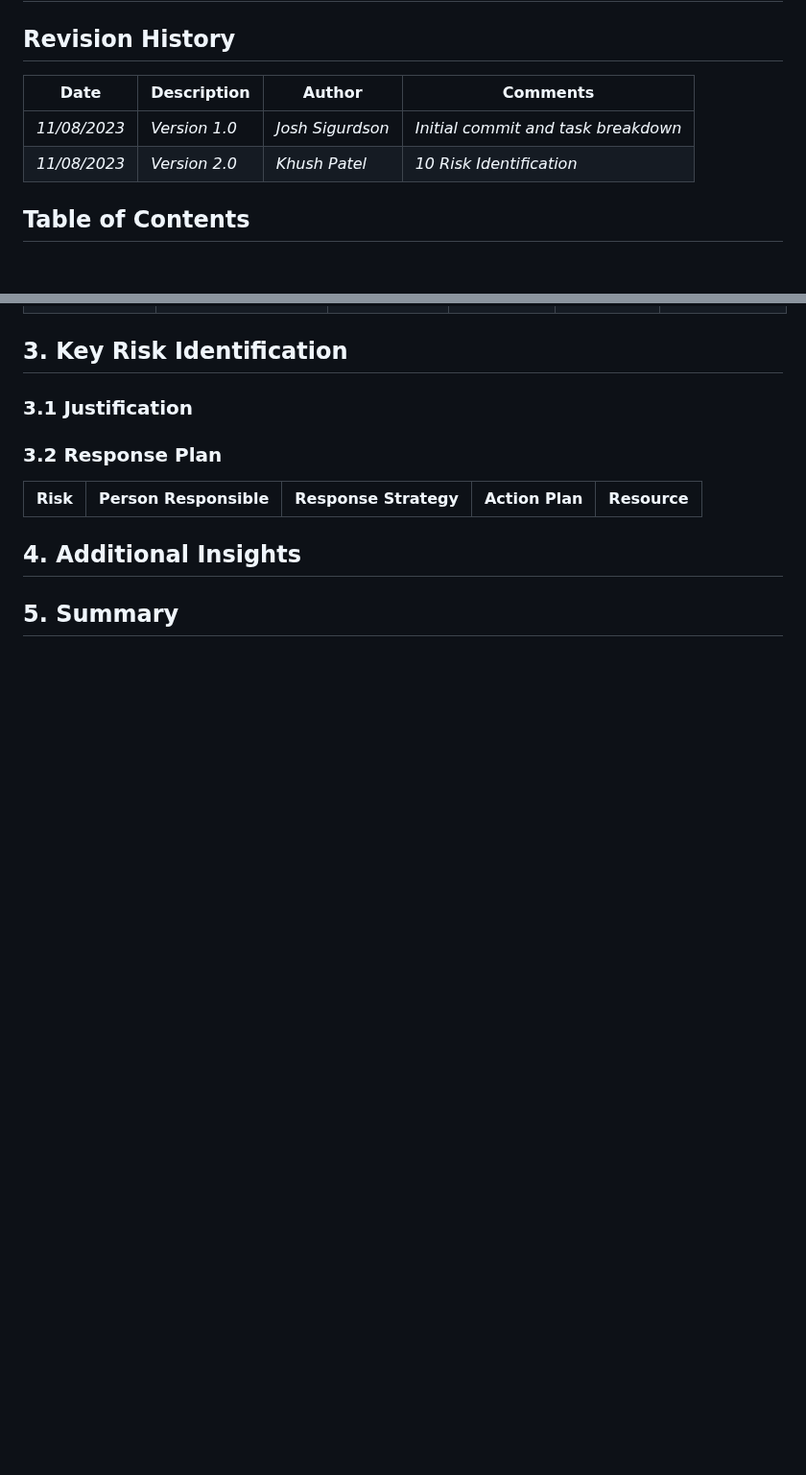
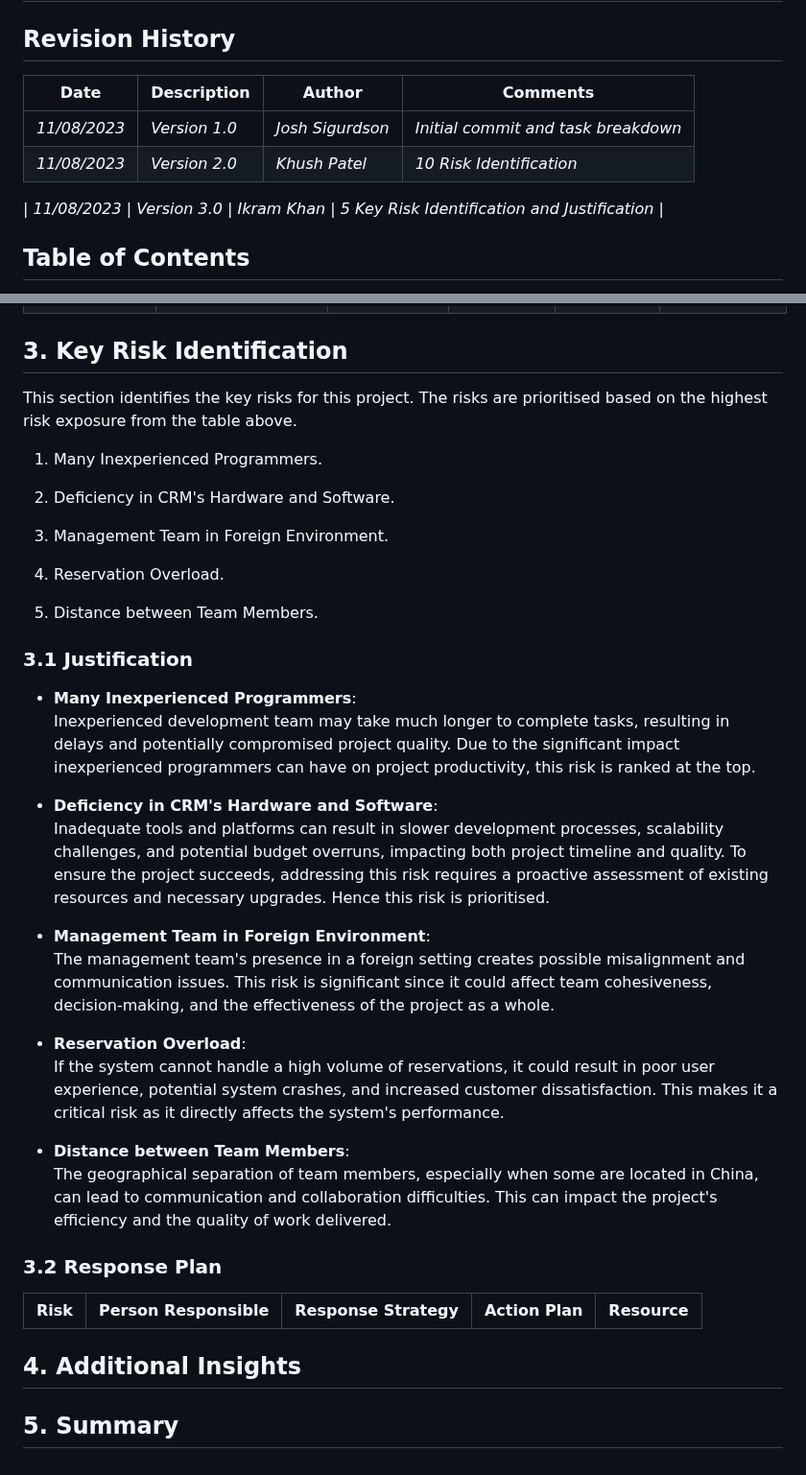
Before and after one commit to Developik/comp4050, a Markdown page: a4/RiskManagementPlan.md, 2 parts joined by grey strips. Shown at 96% size. GitHub-like rendering; blank space fills up the shorter version.

Commit message:
Update RiskManagementPlan.md
- added the key critical risks and justifications.

```diff
--- a/a4/RiskManagementPlan.md
+++ b/a4/RiskManagementPlan.md
@@ -14,10 +14,12 @@
 
 ## Revision History
 
-| **Date**     | **Description** | **Author**        | **Comments**                        |
-| ------------ | --------------- | ----------------- | ----------------------------------- |
-| _11/08/2023_ | _Version 1.0_   | _Josh Sigurdson_    | _Initial commit and task breakdown_ |
-| _11/08/2023_ | _Version 2.0_   | _Khush Patel_    | _10 Risk Identification_ |
+| **Date**     | **Description** | **Author**       | **Comments**                        |
+| ------------ | --------------- | ---------------- | ----------------------------------- |
+| _11/08/2023_ | _Version 1.0_   | _Josh Sigurdson_ | _Initial commit and task breakdown_ |
+| _11/08/2023_ | _Version 2.0_   | _Khush Patel_    | _10 Risk Identification_            |
+
+| _11/08/2023_ | _Version 3.0_ | _Ikram Khan_ | _5 Key Risk Identification and Justification_ |
 
 ## Table of Contents
 
@@ -48,7 +50,34 @@
 
 ## 3. Key Risk Identification
 
+This section identifies the key risks for this project. The risks are prioritised based on the highest risk exposure from the table above.
+
+1. Many Inexperienced Programmers.
+
+2. Deficiency in CRM's Hardware and Software.
+
+3. Management Team in Foreign Environment.
+
+4. Reservation Overload.
+
+5. Distance between Team Members.
+
 ### 3.1 Justification
+
+- **Many Inexperienced Programmers**:
+  Inexperienced development team may take much longer to complete tasks, resulting in delays and potentially compromised project quality. Due to the significant impact inexperienced programmers can have on project productivity, this risk is ranked at the top.
+
+- **Deficiency in CRM's Hardware and Software**:
+  Inadequate tools and platforms can result in slower development processes, scalability challenges, and potential budget overruns, impacting both project timeline and quality. To ensure the project succeeds, addressing this risk requires a proactive assessment of existing resources and necessary upgrades. Hence this risk is prioritised.
+
+- **Management Team in Foreign Environment**:
+  The management team's presence in a foreign setting creates possible misalignment and communication issues. This risk is significant since it could affect team cohesiveness, decision-making, and the effectiveness of the project as a whole.
+
+- **Reservation Overload**:
+  If the system cannot handle a high volume of reservations, it could result in poor user experience, potential system crashes, and increased customer dissatisfaction. This makes it a critical risk as it directly affects the system's performance.
+
+- **Distance between Team Members**:
+  The geographical separation of team members, especially when some are located in China, can lead to communication and collaboration difficulties. This can impact the project's efficiency and the quality of work delivered.
 
 ### 3.2 Response Plan
 
```
Also changed, not shown: other parts of a4/RiskManagementPlan.md (+12 -12 lines).
